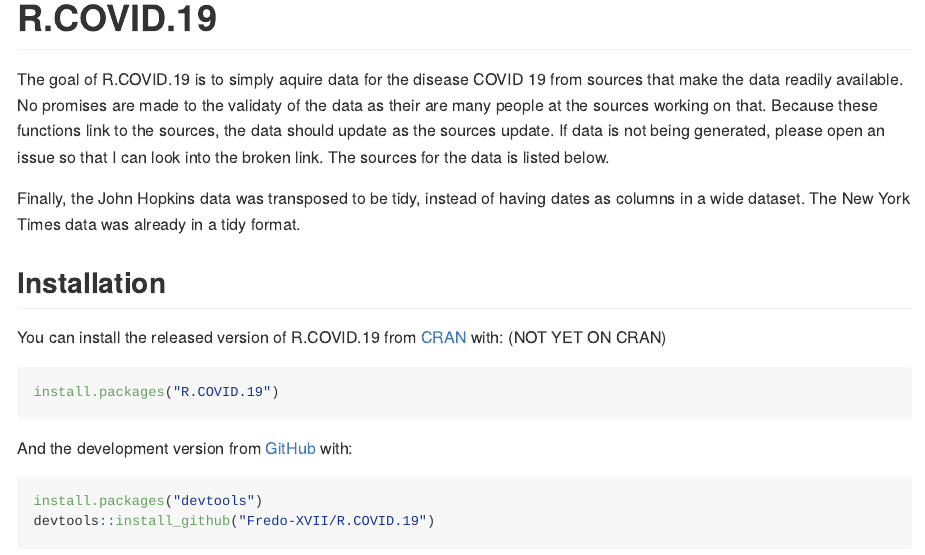
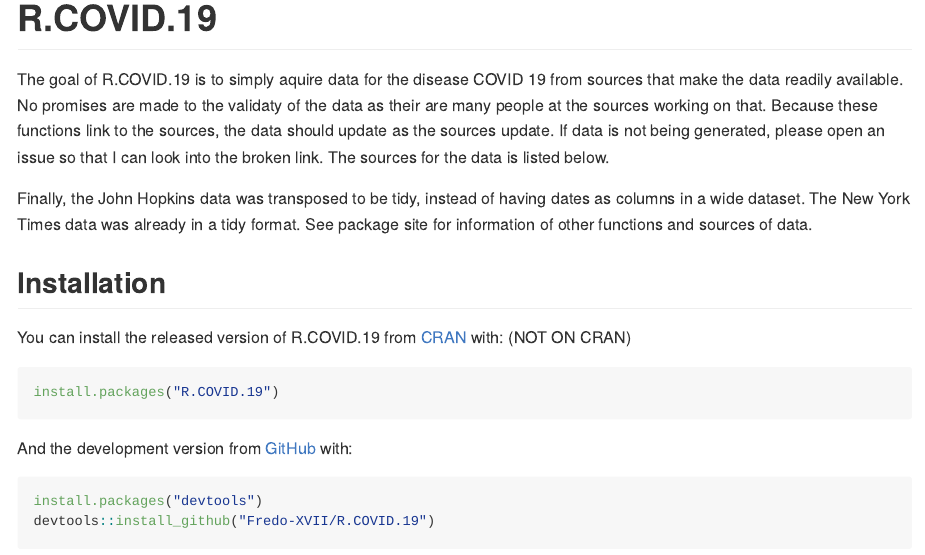
Before and after one commit to Fredo-XVII/R.COVID.19, an R Markdown document (README.Rmd): the page in a window 1100 px wide, from its top. The pictures show the output file README.md that the author committed with the source, drawn offline in the style of GitHub; long lines of code are wrapped; badge pictures from the web are left out.

Commit message:
edited readme

````diff
--- a/README.Rmd
+++ b/README.Rmd
@@ -26,11 +26,11 @@
 
 The goal of R.COVID.19 is to simply aquire data for the disease COVID 19 from sources that make the data readily available. No promises are made to the validaty of the data as their are many people at the sources working on that. Because these functions link to the sources, the data should update as the sources update. If data is not being generated, please open an issue so that I can look into the broken link.  The sources for the data is listed below.
 
-Finally, the John Hopkins data was transposed to be tidy, instead of having dates as columns in a wide dataset.  The New York Times data was already in a tidy format.
+Finally, the John Hopkins data was transposed to be tidy, instead of having dates as columns in a wide dataset.  The New York Times data was already in a tidy format.  See package site for information of other functions and sources of data.
 
 ## Installation
 
-You can install the released version of R.COVID.19 from [CRAN](https://CRAN.R-project.org) with: (NOT YET ON CRAN)
+You can install the released version of R.COVID.19 from [CRAN](https://CRAN.R-project.org) with: (NOT ON CRAN)
 
 ```{r, eval=FALSE}
 install.packages("R.COVID.19")
````
Also changed, not shown: README.md.
